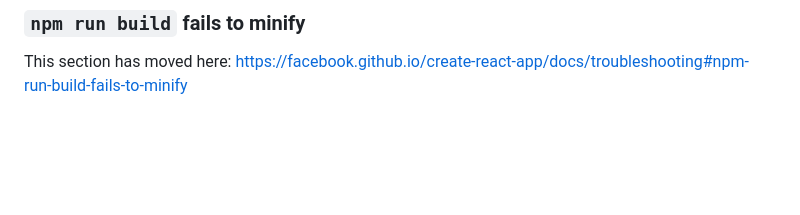
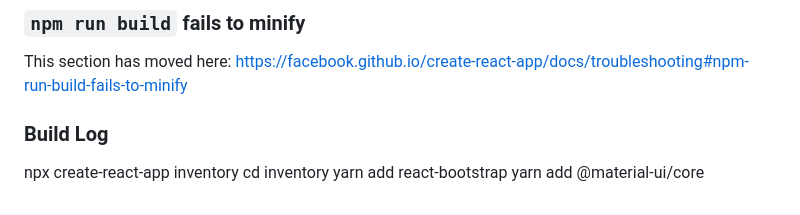
Before and after one commit to ShaonMajumder/assets, a Markdown page: README.md, the part around the change. Drawn GitHub-style; blank space fills up the shorter version.

Commit message:
build log

```diff
--- a/README.md
+++ b/README.md
@@ -68,3 +68,9 @@ This section has moved here: [https://facebook.github.io/create-react-app/docs/d
 ### `npm run build` fails to minify
 
 This section has moved here: [https://facebook.github.io/create-react-app/docs/troubleshooting#npm-run-build-fails-to-minify](https://facebook.github.io/create-react-app/docs/troubleshooting#npm-run-build-fails-to-minify)
+
+### Build Log
+npx create-react-app inventory
+cd inventory
+yarn add react-bootstrap
+yarn add @material-ui/core
```
